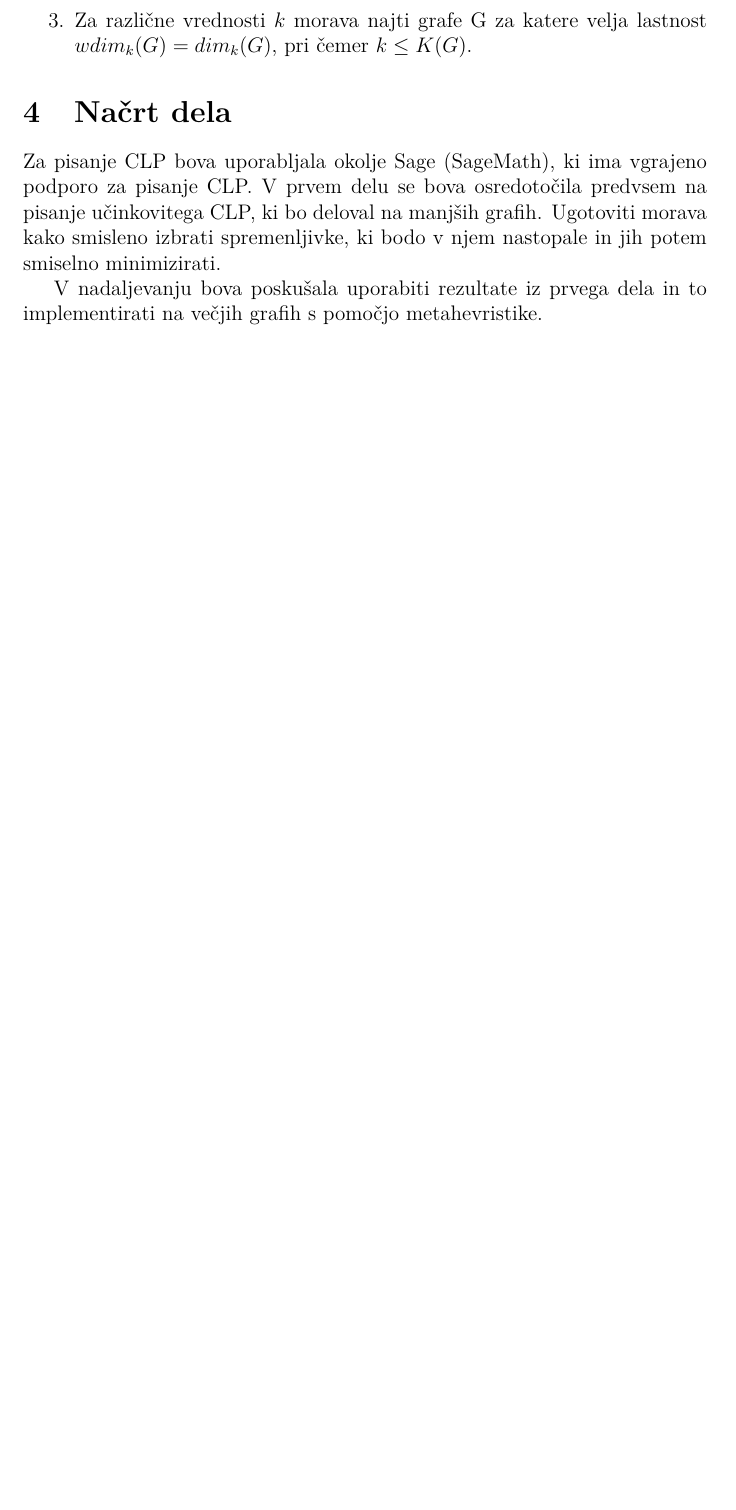
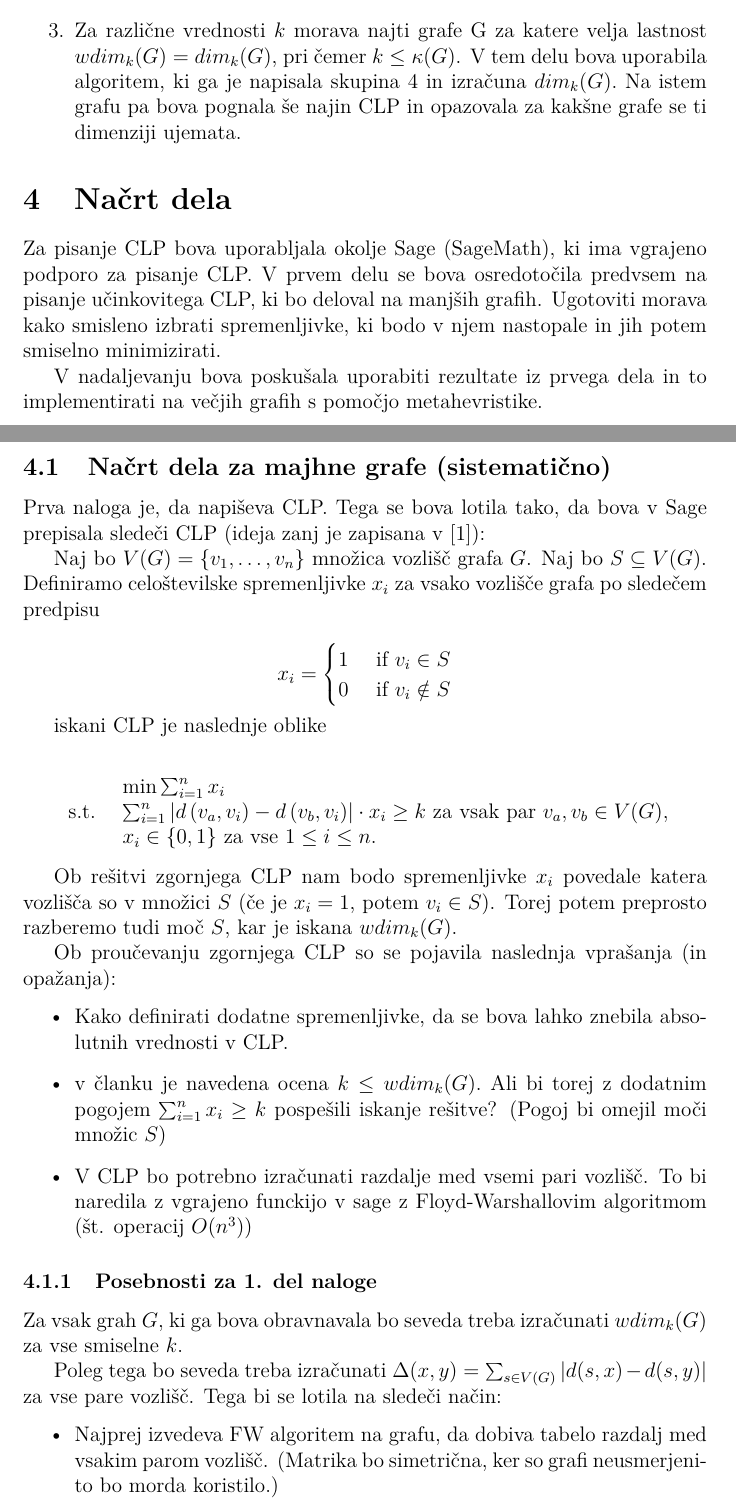
Before and after one commit to mihajan/Weak-k-Metric-Dimension, a LaTeX document (kratek_opis.tex): part of page 2 of 2 before the commit and two parts of pages 2 and 3 of 4 after it, the two joined at a grey line, cut so that both start at the same text, the shorter picture padded with empty space. Compiled offline with pdfLaTeX.

Commit message:
dodal načrt za majhne grafe

```diff
--- a/kratek_opis.tex
+++ b/kratek_opis.tex
@@ -62,7 +62,7 @@ Projekt bova razdelila na več manjših delov potem pa bova za vsakega od njih n
 
     \item Določila bova $\kappa(G)$ in $wdim_k(G)$ za kartezične produkte ciklov $G = C_a \square C_b$.
 
-    \item Za različne vrednosti $k$ morava najti grafe G za katere velja lastnost $wdim_k(G) = dim_k(G)$, pri čemer $k \leq K(G)$.
+    \item Za različne vrednosti $k$ morava najti grafe G za katere velja lastnost $wdim_k(G) = dim_k(G)$, pri čemer $k \leq \kappa(G)$. V tem delu bova uporabila algoritem, ki ga je napisala skupina 4 in izračuna $dim_k(G).$ Na istem grafu pa bova pognala še najin CLP in opazovala za kakšne grafe se ti dimenziji ujemata.
 \end{enumerate}
 
 \section{Načrt dela}
@@ -70,5 +70,38 @@ Za pisanje CLP bova uporabljala okolje Sage (SageMath), ki ima vgrajeno podporo
 
 V nadaljevanju bova poskušala uporabiti rezultate iz prvega dela in to implementirati na večjih grafih s pomočjo metahevristike.
 
+\subsection{Načrt dela za majhne grafe (sistematično)}
+Prva naloga je, da napiševa CLP. Tega se bova lotila tako, da bova v Sage prepisala sledeči CLP (ideja zanj je zapisana v \cite{peterin2023resolving}):
 
+Naj bo $V(G)=\left\{v_{1}, \ldots, v_{n}\right\}$ množica vozlišč grafa $G$. Naj bo $S \subseteq V(G)$. Definiramo celoštevilske spremenljivke $x_{i}$ za vsako vozlišče grafa po sledečem predpisu
 
+$$
+x_{i}= \begin{cases}1 & \text { if } v_{i} \in S \\ 0 & \text { if } v_{i} \notin S\end{cases}
+$$
+
+iskani CLP je naslednje oblike
+
+$$
+\begin{array}{ll}
+& \min \sum_{i=1}^{n} x_{i} \\
+\text { s.t. } & \sum_{i=1}^{n}\left|d\left(v_{a}, v_{i}\right)-d\left(v_{b}, v_{i}\right)\right| \cdot x_{i} \geq k \text { za vsak par } v_{a}, v_{b} \in V(G), \\
+& x_{i} \in\{0,1\} \text { za vse } 1 \leq i \leq n .
+\end{array}
+$$
+
+Ob rešitvi zgornjega CLP nam bodo spremenljivke $x_{i}$ povedale katera vozlišča so v množici $S$ (če je $x_{i}=1$, potem $v_{i} \in S$). Torej potem preprosto razberemo tudi moč $S$, kar je iskana $wdim_k(G)$.
+
+Ob proučevanju zgornjega CLP so se pojavila naslednja vprašanja (in opažanja):
+\begin{itemize}
+    \item Kako definirati dodatne spremenljivke, da se bova lahko znebila absolutnih vrednosti v CLP.
+    \item v članku je navedena ocena $k \leq wdim_k(G).$ Ali bi torej z dodatnim pogojem  $\sum_{i=1}^{n} x_{i} \geq k$ pospešili iskanje rešitve? (Pogoj bi omejil moči množic $S$)
+    \item V CLP bo potrebno izračunati razdalje med vsemi pari vozlišč. To bi naredila z vgrajeno funckijo v sage z Floyd-Warshallovim algoritmom (št. operacij $O(n^3)$)
+\end{itemize}
+
+\subsubsection{Posebnosti za 1. del naloge}
+Za vsak grah $G,$ ki ga bova obravnavala bo seveda treba izračunati $wdim_k(G)$ za vse smiselne $k$.
+
+Poleg tega bo seveda treba izračunati $\Delta(x,y) = \sum_{s \in V(G) } |d(s,x) - d(s,y)|$ za vse pare vozlišč. Tega bi se lotila na sledeči način:
+\begin{itemize}
+    \item Najprej izvedeva FW algoritem na grafu, da dobiva tabelo razdalj med vsakim parom vozlišč. (Matrika bo simetrična, ker so grafi neusmerjeni-to bo morda koristilo.)
+    \item Z dvojno zanko se sprehodimo čez vse pare vrstic matrike dobljene prek FW in sproti pišemo novo matriko, recimo da jo označimo $A$ (tudi A bo simetrična). Na (i,j)-tem mestu A bo izračun $\Delta(i,j)$, ta je izračunan prek vsote razlik absolutnih vrednostih ob sprehodu čez stolpce vrstic i in j.
```
Also changed, not shown: kratek_opis.pdf, kratek_opis.tex (12 more changed lines), 2 other files.
